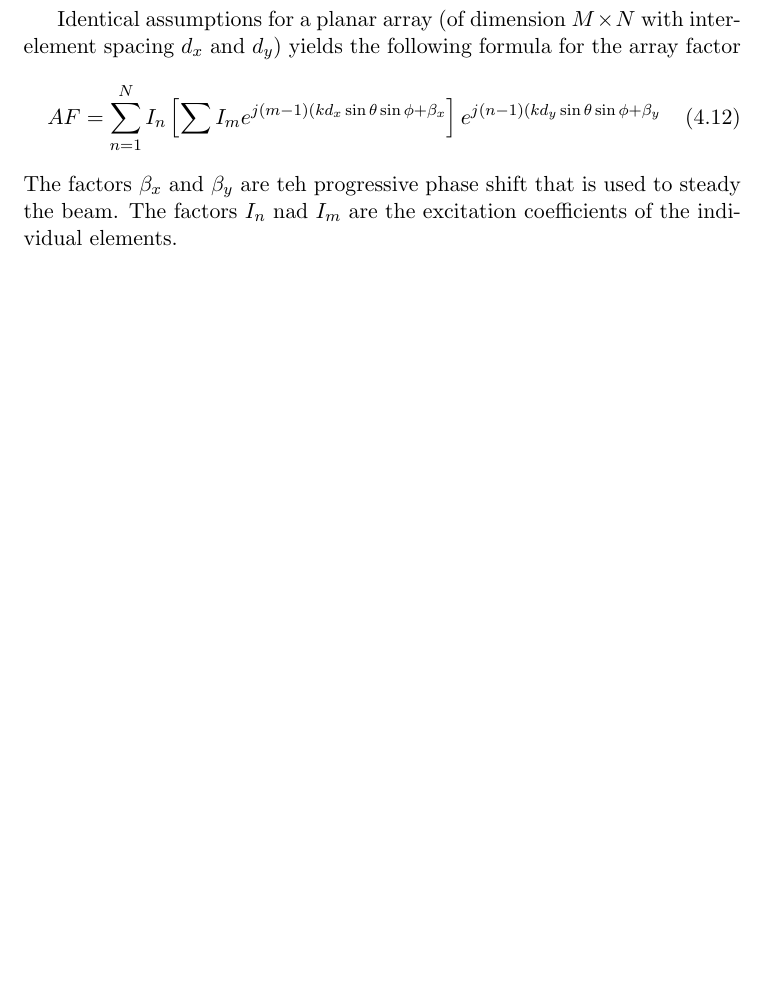
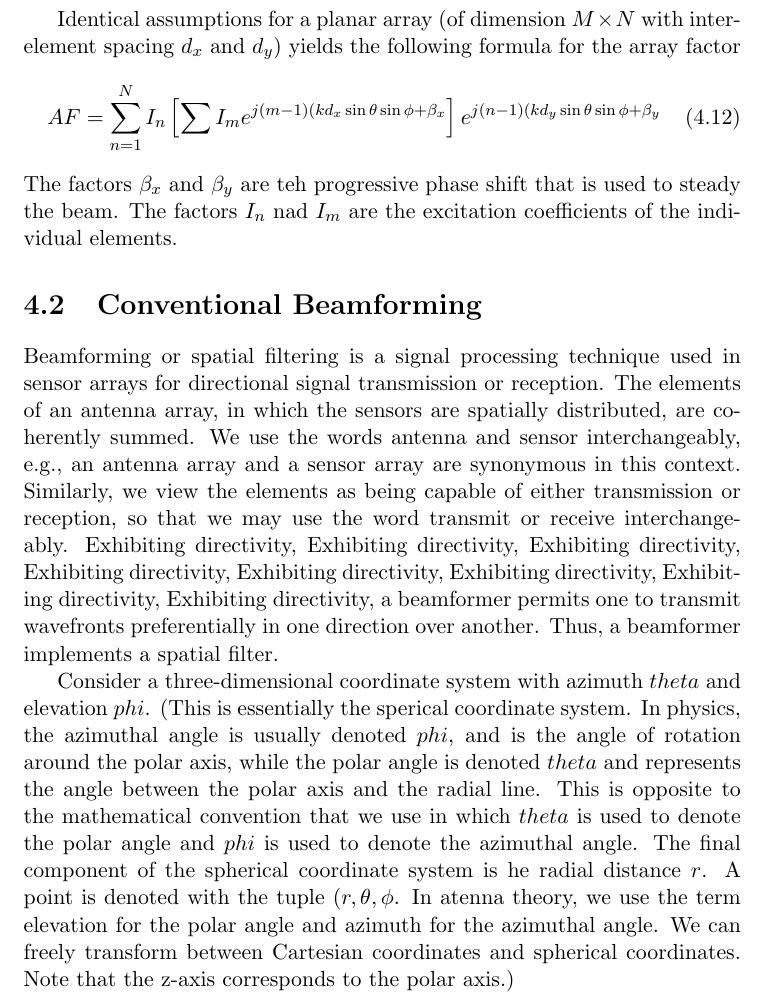
Before and after one commit to Pervigilent/beamformer, a LaTeX thesis (manual/beamformer.tex): part of page 17 of 19, cut so that both start at the same text, the shorter picture padded with empty space. Compiled offline with pdfLaTeX.

Commit message:
Added conventional beamforming section

```diff
--- a/manual/beamformer.tex
+++ b/manual/beamformer.tex
@@ -415,6 +415,12 @@ Identical assumptions for a planar array (of dimension $M\times N$ with inter-el
 \end{equation}
 The factors $\beta_x$ and $\beta_y$ are teh progressive phase shift that is used to steady the beam. The factors $I_n$ nad $I_m$ are the excitation coefficients of the individual elements.
 
+\section{Conventional Beamforming}
+Beamforming or spatial filtering is a signal processing technique used in sensor arrays for directional signal transmission or reception. The elements of an antenna array, in which the sensors are spatially distributed, are coherently summed. We use the words antenna and sensor interchangeably, e.g., an antenna array and a sensor array are synonymous in this context. Similarly, we view the elements as being capable of either transmission or reception, so that we may use the word transmit or receive interchangeably. Exhibiting directivity, Exhibiting directivity, Exhibiting directivity, Exhibiting directivity, Exhibiting directivity, Exhibiting directivity, Exhibiting directivity, Exhibiting directivity, a beamformer permits one to transmit wavefronts preferentially in one direction over another. Thus, a beamformer implements a spatial filter.
+
+Consider a three-dimensional coordinate system with azimuth $theta$ and elevation $phi$. (This is essentially the sperical coordinate system. In physics, the azimuthal angle is usually denoted $phi$, and is the angle of rotation around the polar axis, while the polar angle is denoted $theta$ and represents the angle between the polar axis and the radial line. This is opposite to the mathematical convention that we use in which $theta$ is used to denote the polar angle and $phi$ is used to denote the azimuthal angle. The final component of the spherical coordinate system is he radial distance $r$. A point is denoted with the tuple $(r,\theta,\phi$. In atenna theory, we use the term elevation for the polar angle and azimuth for the azimuthal angle. We can freely transform between Cartesian coordinates and spherical coordinates. Note that the z-axis corresponds to the polar axis.)
+
+
 \chapter{Wavelet Analysis}
 \section{Introduction}
 This supplemental chapter is an introduction to wavelet theory.
```
Also changed, not shown: manual/beamformer.pdf.
